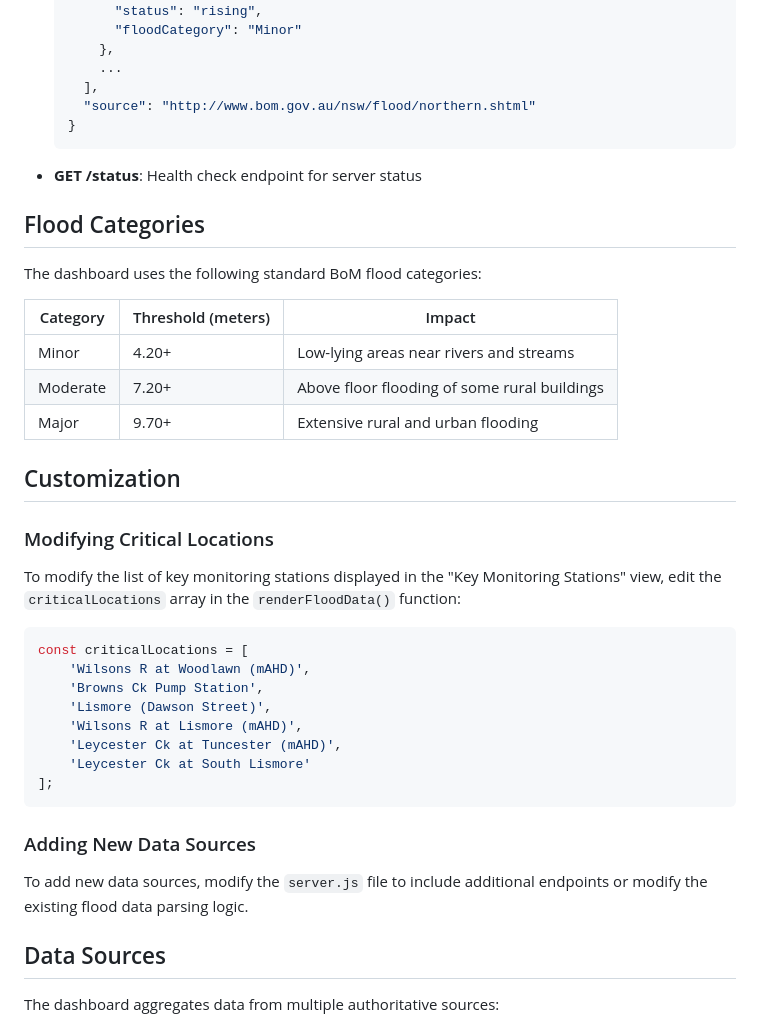
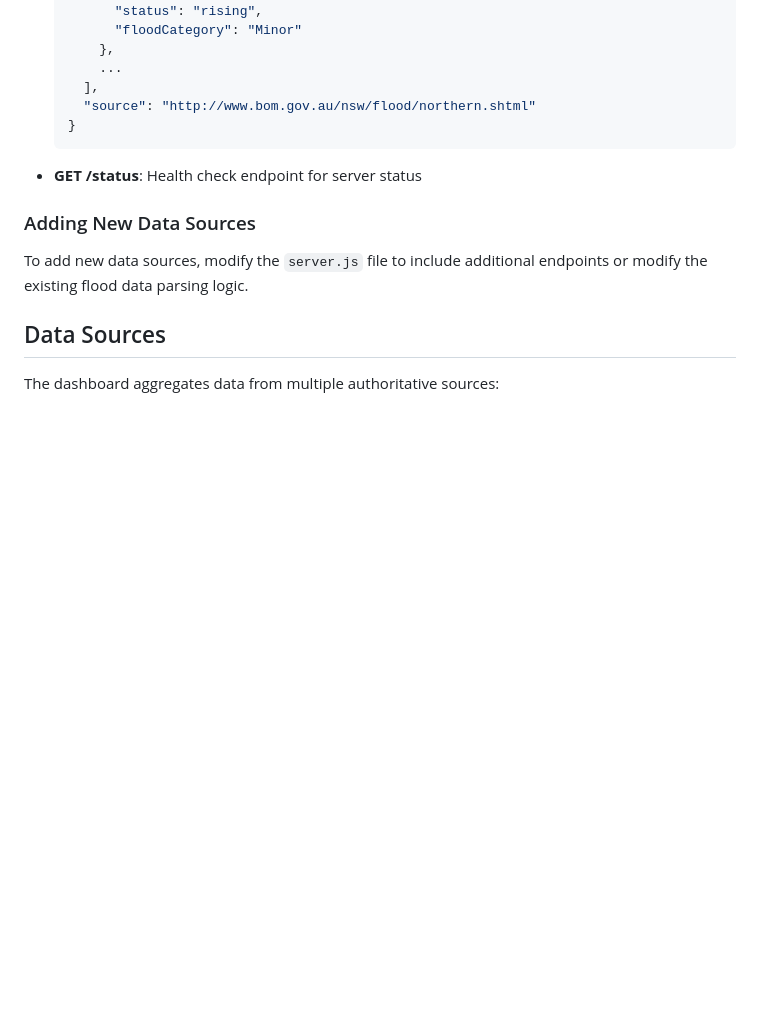
Before and after one commit to lolitemaultes/lismore-flood-dashboard, a Markdown page: README.md, the part around one of its changes. Rendered like a GitHub page; blank space fills up the shorter version.

````diff
--- a/README.md
+++ b/README.md
@@ -117,33 +117,6 @@ The server exposes the following API endpoints:
 
 - **GET /status**: Health check endpoint for server status
 
-## Flood Categories
-
-The dashboard uses the following standard BoM flood categories:
-
-| Category | Threshold (meters) | Impact                                      |
-|----------|-------------------|---------------------------------------------|
-| Minor    | 4.20+             | Low-lying areas near rivers and streams      |
-| Moderate | 7.20+             | Above floor flooding of some rural buildings |
-| Major    | 9.70+             | Extensive rural and urban flooding           |
-
-## Customization
-
-### Modifying Critical Locations
-
-To modify the list of key monitoring stations displayed in the "Key Monitoring Stations" view, edit the `criticalLocations` array in the `renderFloodData()` function:
-
-```javascript
-const criticalLocations = [
-    'Wilsons R at Woodlawn (mAHD)',
-    'Browns Ck Pump Station',
-    'Lismore (Dawson Street)',
-    'Wilsons R at Lismore (mAHD)',
-    'Leycester Ck at Tuncester (mAHD)',
-    'Leycester Ck at South Lismore'
-];
-```
-
 ### Adding New Data Sources
 
 To add new data sources, modify the `server.js` file to include additional endpoints or modify the existing flood data parsing logic.
````
Also changed, not shown: other parts of README.md (+36 -43 lines).
